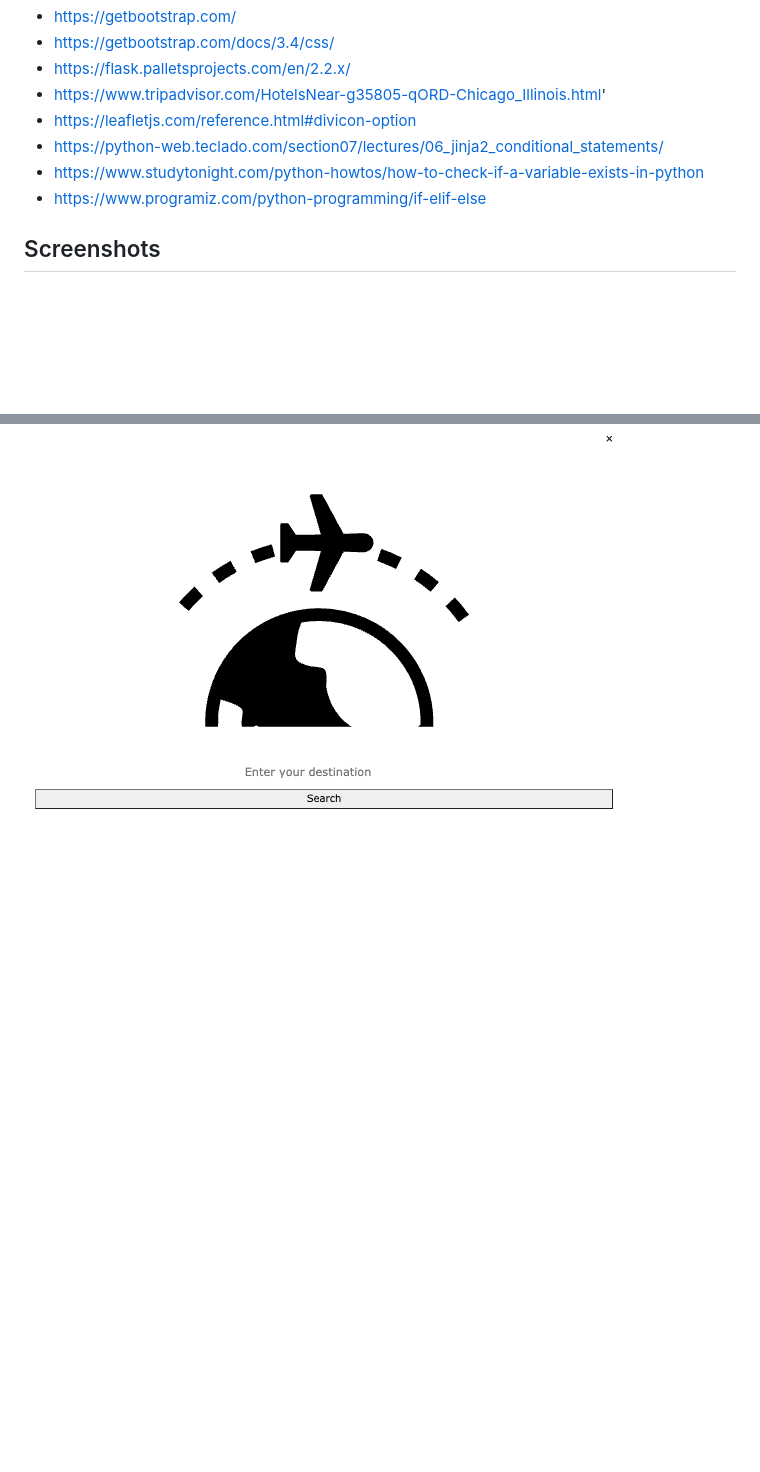
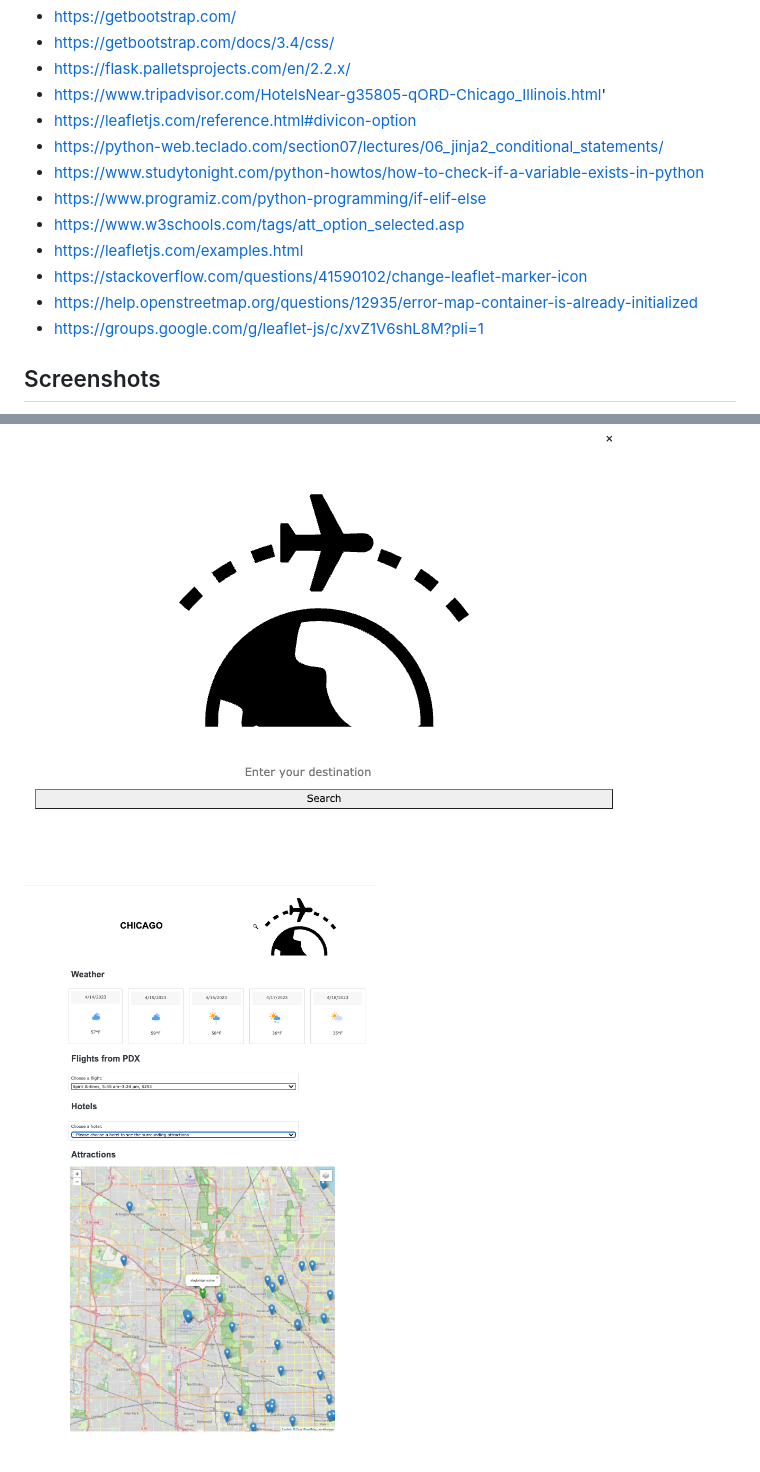
Before and after one commit to ElisJardim/project-3-, a Markdown page: README.md, 2 parts joined by grey strips. GitHub-like rendering; pictures changed too: static/images/Dashboard_final.png (added); blank space fills up the shorter version.

```diff
--- a/README.md
+++ b/README.md
@@ -47,9 +47,15 @@ Created by:
 * https://python-web.teclado.com/section07/lectures/06_jinja2_conditional_statements/
 * https://www.studytonight.com/python-howtos/how-to-check-if-a-variable-exists-in-python
 * https://www.programiz.com/python-programming/if-elif-else
-
+* https://www.w3schools.com/tags/att_option_selected.asp
+* https://leafletjs.com/examples.html
+* https://stackoverflow.com/questions/41590102/change-leaflet-marker-icon
+* https://help.openstreetmap.org/questions/12935/error-map-container-is-already-initialized
+* https://groups.google.com/g/leaflet-js/c/xvZ1V6shL8M?pli=1
 
 
 ## Screenshots
 
 ![Inicial Page](./static/images/enter_your_destionation.png)
+
+![Page](./static/images/Dashboard_final.png)
```
Also changed, not shown: other parts of README.md (+4 -4 lines).
